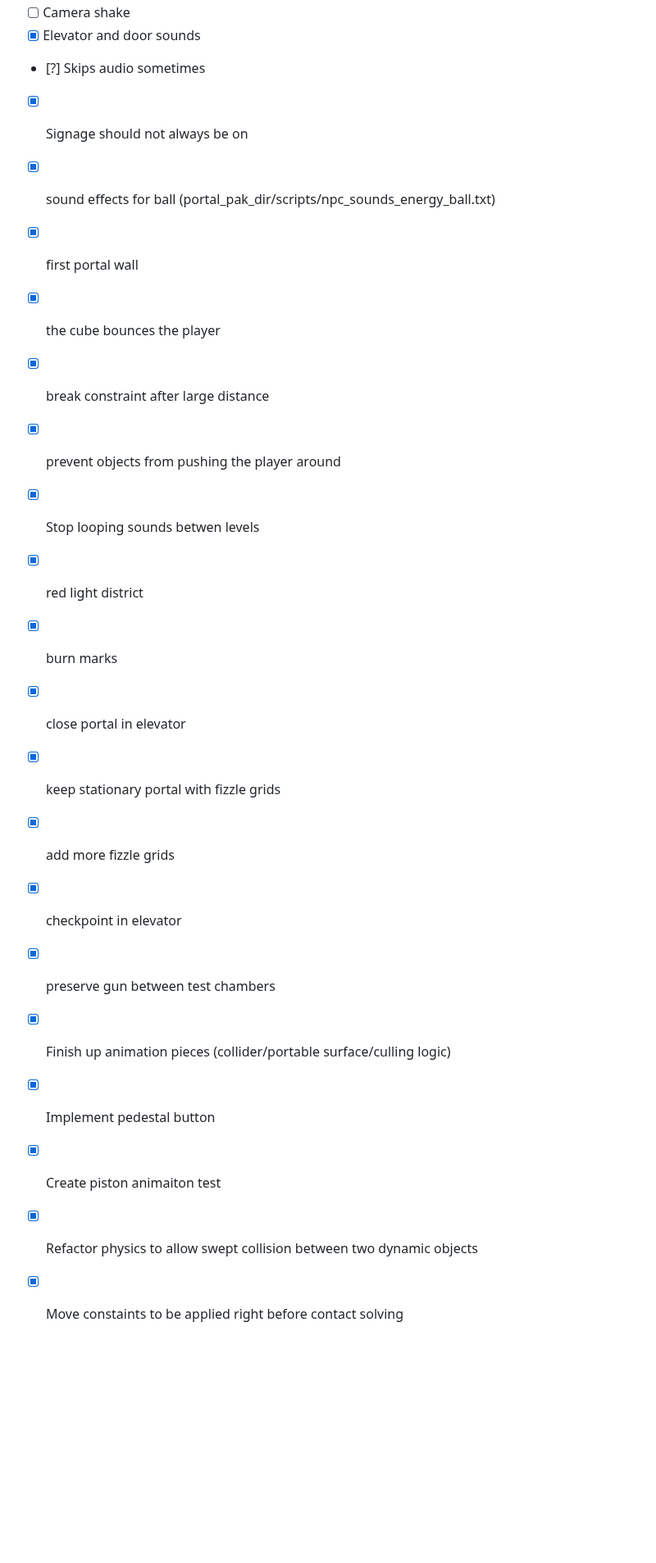
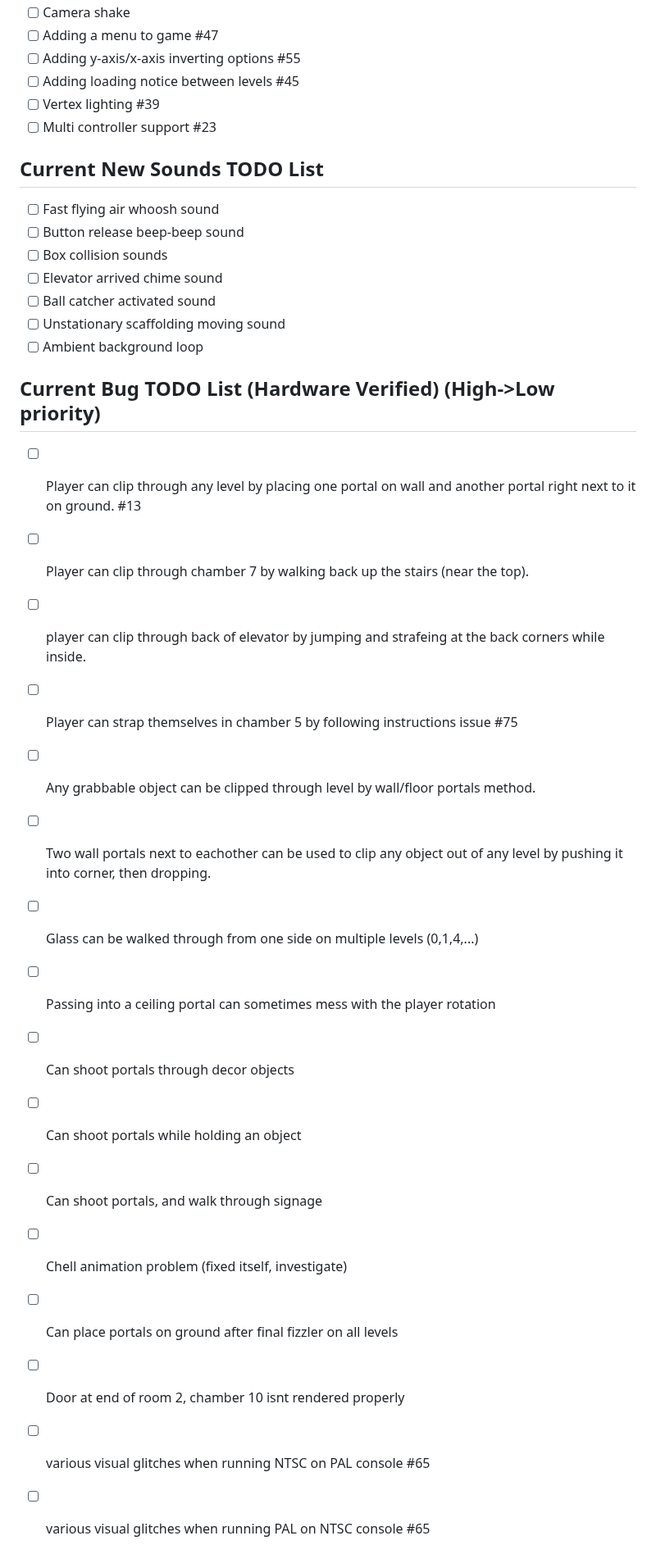
Before and after one commit to mwpenny/portal64-still-alive, a Markdown page: README.md, the part around one of its changes. Shown at 82% size. Rendered like a GitHub page; blank space fills up the shorter version.

Commit message:
Some README additions to track issues and new features
- removed long list of completed tasks
- added some new features
- added a sound addition todolist
- added a prioritized bug todolist (all hardware verified)

```diff
--- a/README.md
+++ b/README.md
@@ -112,22 +110,33 @@ Where `/home/james/Blender/blender-2.93.1-linux-x64` is the folder where Blender
 - [ ] Camera shake
-- [x] Elevator and door sounds
-- [?] Skips audio sometimes
-- [x] Signage should not always be on
-- [x] sound effects for ball (portal_pak_dir/scripts/npc_sounds_energy_ball.txt)
-- [x] first portal wall
-- [x] the cube bounces the player
-- [x] break constraint after large distance
-- [x] prevent objects from pushing the player around
-- [x] Stop looping sounds betwen levels
-- [x] red light district
-- [x] burn marks
-- [x] close portal in elevator
-- [x] keep stationary portal with fizzle grids
-- [x] add more fizzle grids
-- [x] checkpoint in elevator
-- [x] preserve gun between test chambers
-- [x] Finish up animation pieces (collider/portable surface/culling logic)
-- [x] Implement pedestal button
-- [x] Create piston animaiton test
-- [x] Refactor physics to allow swept collision between two dynamic objects
-- [x] Move constaints to be applied right before contact solving
+- [ ] Adding a menu to game #47
+- [ ] Adding y-axis/x-axis inverting options #55
+- [ ] Adding loading notice between levels #45
+- [ ] Vertex lighting #39
+- [ ] Multi controller support #23
+
+## Current New Sounds TODO List
+- [ ] Fast flying air whoosh sound
+- [ ] Button release beep-beep sound
+- [ ] Box collision sounds
+- [ ] Elevator arrived chime sound
+- [ ] Ball catcher activated sound
+- [ ] Unstationary scaffolding moving sound
+- [ ] Ambient background loop
+
+## Current Bug TODO List (Hardware Verified) (High->Low priority)
+- [ ] Player can clip through any level by placing one portal on wall and another portal right next to it on ground. #13
+- [ ] Player can clip through chamber 7 by walking back up the stairs (near the top).
+- [ ] player can clip through back of elevator by jumping and strafeing at the back corners while inside.
+- [ ] Player can strap themselves in chamber 5 by following instructions issue #75
+- [ ] Any grabbable object can be clipped through level by wall/floor portals method.
+- [ ] Two wall portals next to eachother can be used to clip any object out of any level by pushing it into corner, then dropping.
+- [ ] Glass can be walked through from one side on multiple levels (0,1,4,...)
+- [ ] Passing into a ceiling portal can sometimes mess with the player rotation
+- [ ] Can shoot portals through decor objects
+- [ ] Can shoot portals while holding an object
+- [ ] Can shoot portals, and walk through signage
+- [ ] Chell animation problem (fixed itself, investigate)
+- [ ] Can place portals on ground after final fizzler on all levels
+- [ ] Door at end of room 2, chamber 10 isnt rendered properly
+- [ ] various visual glitches when running NTSC on PAL console #65
+- [ ] various visual glitches when running PAL on NTSC console #65
```
Also changed, not shown: other parts of README.md (+3 -5 lines).
